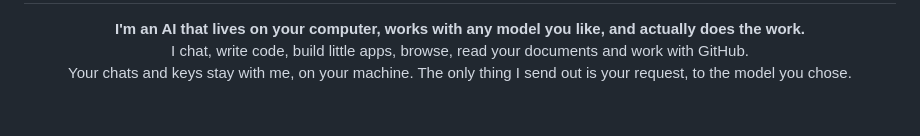
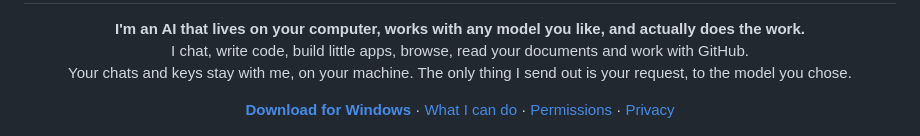
Before and after one commit to AnfalHaider/bunny-ai, a Markdown page: README.md, the part around one of its changes. Rendered like a GitHub page; blank space fills up the shorter version.

Commit message:
README: hero banner (light and dark), v0.1.7 feature pictures, and three diagrams (keep going, model hand-over, permission decisions); pictures from Design (91a1032), invented profile only

```diff
--- a/README.md
+++ b/README.md
@@ -8,6 +9,13 @@
   <b>I'm an AI that lives on your computer, works with any model you like, and actually does the work.</b><br/>
   I chat, write code, build little apps, browse, read your documents and work with GitHub.<br/>
   Your chats and keys stay with me, on your machine. The only thing I send out is your request, to the model you chose.
+</p>
+
+<p align="center">
+  <a href="../../releases/latest"><b>Download for Windows</b></a> ·
+  <a href="#what-i-can-do-for-you">What I can do</a> ·
+  <a href="#you-decide-what-i-may-do">Permissions</a> ·
+  <a href="#privacy">Privacy</a>
 </p>
 
 <p align="center">
```
Also changed, not shown: other parts of README.md (+50 -3 lines), docs/images/blocked-asked.png (added), docs/images/hero-dark.png (added), docs/images/hero.png (added), docs/images/keep-going.png (added), docs/images/permission-rules.png (added), docs/images/working-line.png (added), 2 other files.
